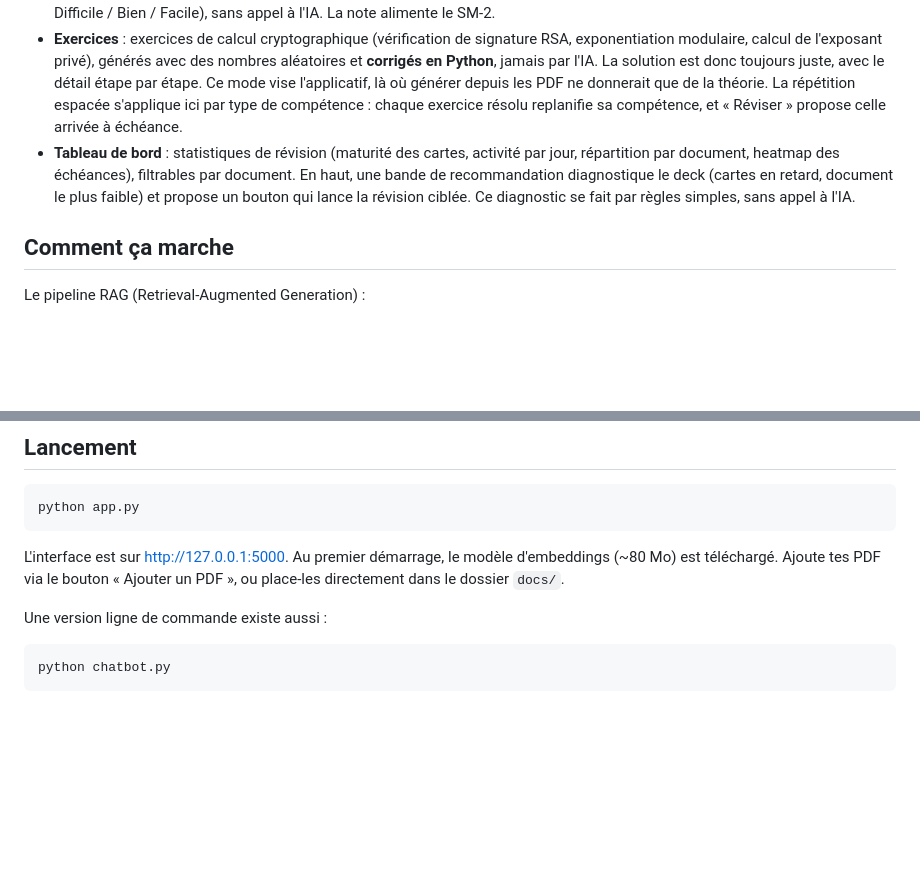
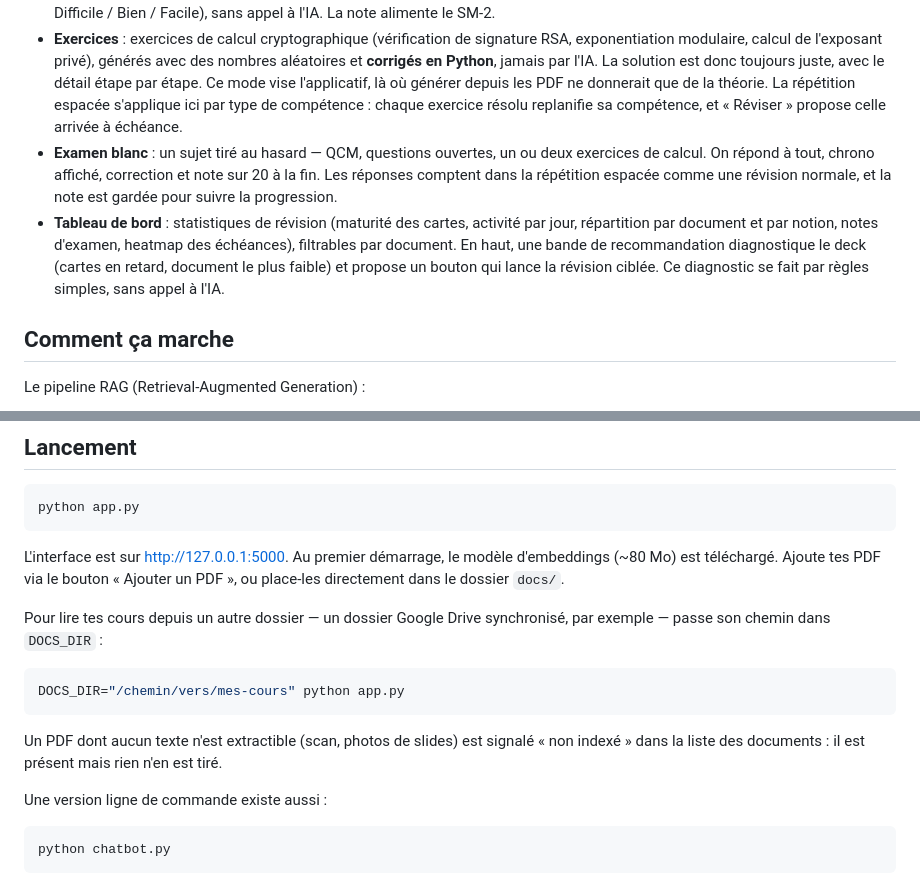
Before and after one commit to Ness2626/reviseur-rag, a Markdown page: README.md, 2 parts joined by grey strips. Rendered like a GitHub page; blank space fills up the shorter version.

Commit message:
docs: fiche de route et README à jour

````diff
--- a/README.md
+++ b/README.md
@@ -25,7 +25,8 @@ Le but n'est pas juste de retrouver une information (un chatbot le fait déjà),
 - **QCM** : questions à choix multiples générées depuis les cours, avec une ou plusieurs bonnes réponses (cases à cocher, correction tout-ou-rien) et une explication systématique (pourquoi la bonne est correcte, pourquoi les autres sont fausses). Bonne réponse, la carte est espacée ; mauvaise, elle revient dès le lendemain (même planning SM-2).
 - **Flashcards** : même jeu de cartes que « Interroge-moi », révisé en autonomie. On révèle la réponse et on s'auto-note (Raté / Difficile / Bien / Facile), sans appel à l'IA. La note alimente le SM-2.
 - **Exercices** : exercices de calcul cryptographique (vérification de signature RSA, exponentiation modulaire, calcul de l'exposant privé), générés avec des nombres aléatoires et **corrigés en Python**, jamais par l'IA. La solution est donc toujours juste, avec le détail étape par étape. Ce mode vise l'applicatif, là où générer depuis les PDF ne donnerait que de la théorie. La répétition espacée s'applique ici par type de compétence : chaque exercice résolu replanifie sa compétence, et « Réviser » propose celle arrivée à échéance.
-- **Tableau de bord** : statistiques de révision (maturité des cartes, activité par jour, répartition par document, heatmap des échéances), filtrables par document. En haut, une bande de recommandation diagnostique le deck (cartes en retard, document le plus faible) et propose un bouton qui lance la révision ciblée. Ce diagnostic se fait par règles simples, sans appel à l'IA.
+- **Examen blanc** : un sujet tiré au hasard — QCM, questions ouvertes, un ou deux exercices de calcul. On répond à tout, chrono affiché, correction et note sur 20 à la fin. Les réponses comptent dans la répétition espacée comme une révision normale, et la note est gardée pour suivre la progression.
+- **Tableau de bord** : statistiques de révision (maturité des cartes, activité par jour, répartition par document et par notion, notes d'examen, heatmap des échéances), filtrables par document. En haut, une bande de recommandation diagnostique le deck (cartes en retard, document le plus faible) et propose un bouton qui lance la révision ciblée. Ce diagnostic se fait par règles simples, sans appel à l'IA.
 
 ## Comment ça marche
 
@@ -61,6 +62,14 @@ python app.py
 ```
 
 L'interface est sur http://127.0.0.1:5000. Au premier démarrage, le modèle d'embeddings (~80 Mo) est téléchargé. Ajoute tes PDF via le bouton « Ajouter un PDF », ou place-les directement dans le dossier `docs/`.
+
+Pour lire tes cours depuis un autre dossier — un dossier Google Drive synchronisé, par exemple — passe son chemin dans `DOCS_DIR` :
+
+```bash
+DOCS_DIR="/chemin/vers/mes-cours" python app.py
+```
+
+Un PDF dont aucun texte n'est extractible (scan, photos de slides) est signalé « non indexé » dans la liste des documents : il est présent mais rien n'en est tiré.
 
 Une version ligne de commande existe aussi :
 
````
Also changed, not shown: AMELIORATIONS.md (+20 -0 lines).
